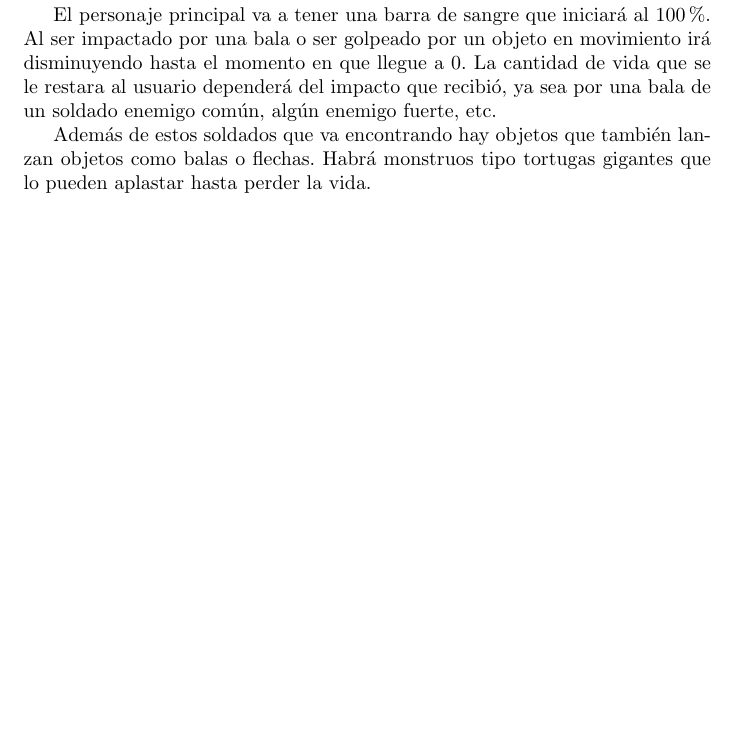
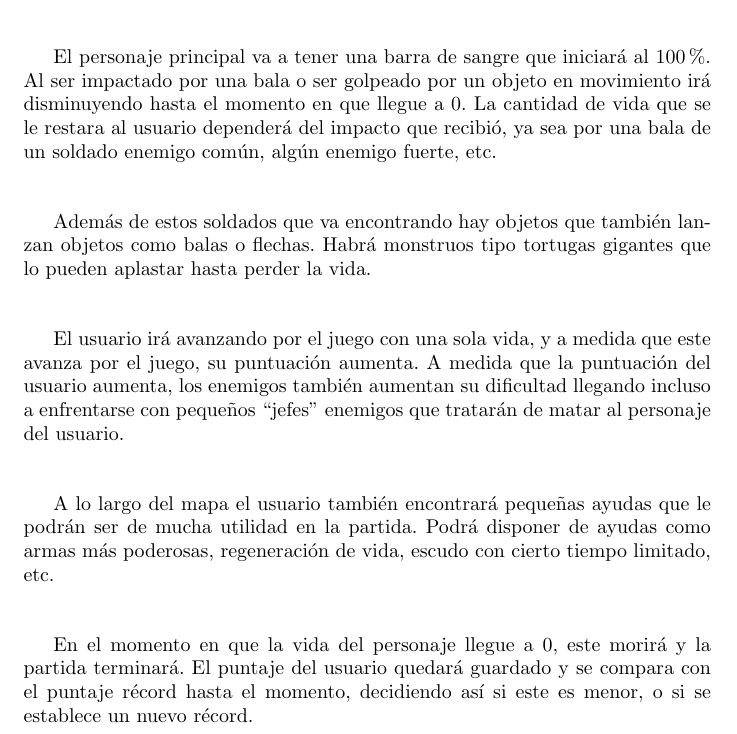
Before and after one commit to info-2/Ideaci-n, a LaTeX document (main.tex): part of page 3 of 3, cut so that both start at the same text, the shorter picture padded with empty space. Compiled offline with pdfLaTeX.

Commit message:
Add files via upload

```diff
--- a/main.tex
+++ b/main.tex
@@ -47,9 +47,26 @@
 
 Se va a desarrollar una interfaz similar al juego “contra”, en el cual tenemos un soldado que va esquivando objetos y va ejecutando soldados enemigos que se va encontrando mientras se desplaza. Este las derriba con un rifle de balas infinitas.
 
+\vspace{0.8cm}
+
 El personaje principal va a tener una barra de sangre que iniciará al 100\%. Al ser impactado por una bala o ser golpeado por un objeto en movimiento irá disminuyendo hasta el momento en que llegue a 0. La cantidad de vida que se le restara al usuario dependerá del impacto que recibió, ya sea por una bala de un soldado enemigo común, algún enemigo fuerte, etc.
 
+\vspace{0.8cm}
+
 Además de estos soldados que va encontrando hay objetos que también lanzan objetos como balas o flechas. Habrá monstruos tipo tortugas gigantes que lo pueden aplastar hasta perder la vida.
+
+\vspace{0.8cm}
+
+El usuario irá avanzando por el juego con una sola vida, y a medida que este avanza por el juego, su puntuación aumenta. A medida que la puntuación del usuario aumenta, los enemigos también aumentan su dificultad llegando incluso a enfrentarse con pequeños “jefes” enemigos que tratarán de matar al personaje del usuario.
+
+\vspace{0.8cm}
+
+A lo largo del mapa el usuario también encontrará pequeñas ayudas que le podrán ser de mucha utilidad en la partida. Podrá disponer de ayudas como armas más poderosas, regeneración de vida, escudo con cierto tiempo limitado, etc.
+
+\vspace{0.8cm}
+
+En el momento en que la vida del personaje llegue a 0, este morirá y la partida terminará. El puntaje del usuario quedará guardado y se compara con el puntaje récord hasta el momento, decidiendo así si este es menor, o si se establece un nuevo récord.
+
 
 
 
```
Also changed, not shown: Ideaci_n__Videojuego.pdf.
